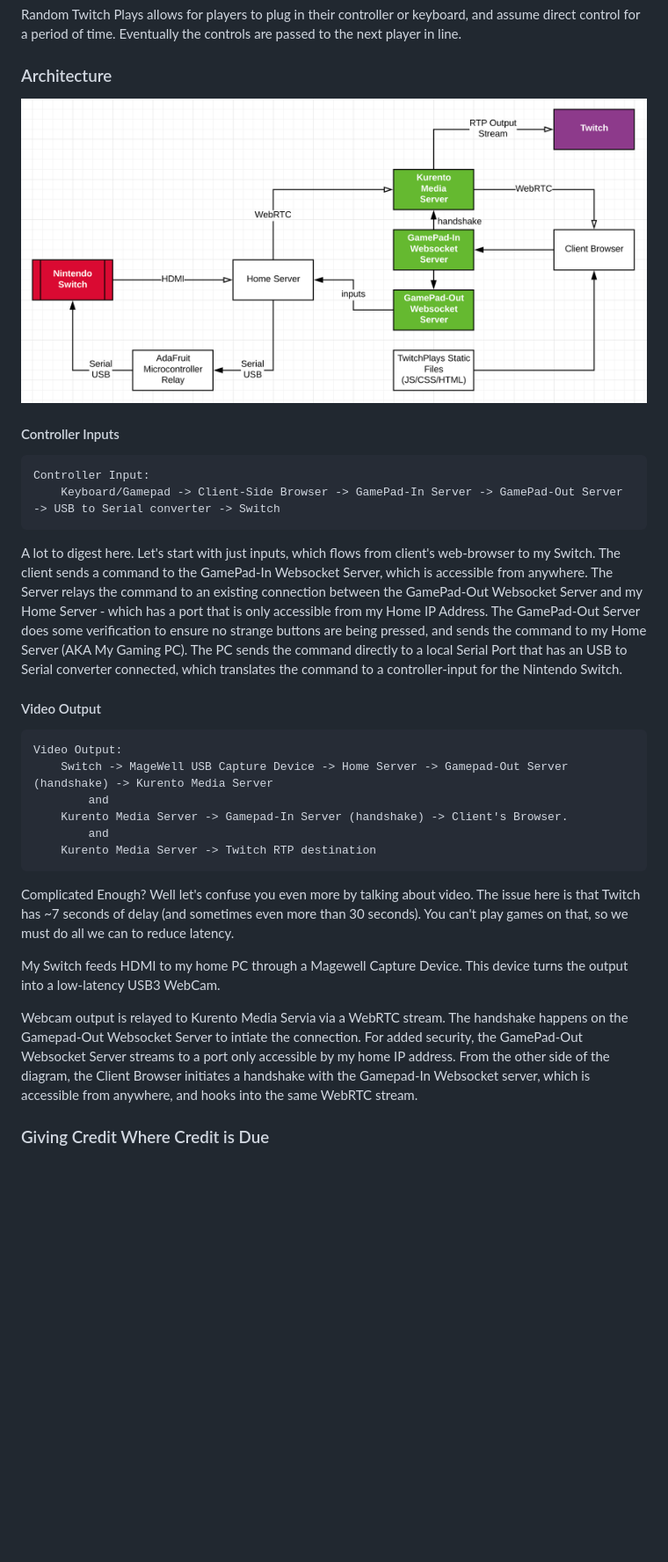
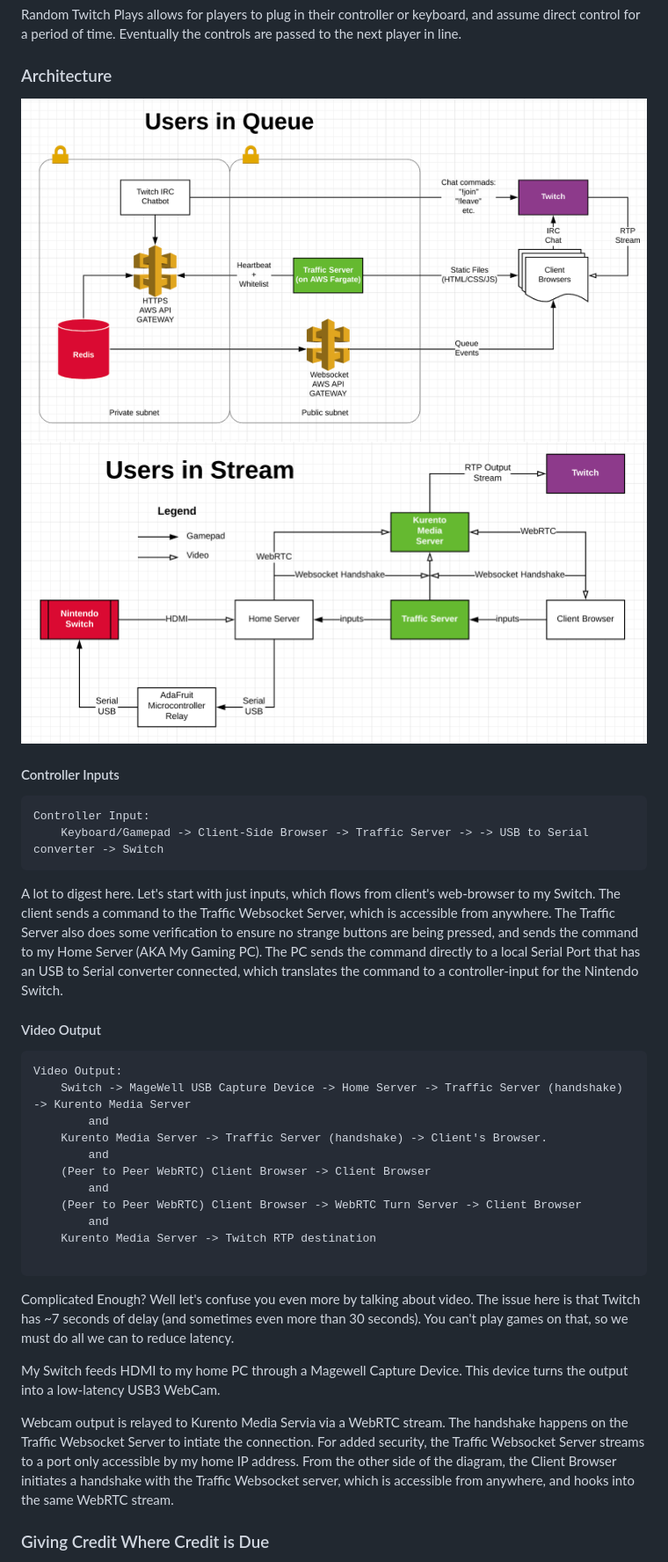
Before and after one commit to TheLastSultan/TwitchPlaysMyNintentdoSwitch, a Markdown page: README.md, the part around the change. Shown: that part at 88% size. GitHub-like rendering; pictures changed too: architecture-queue.png (added), architecture-stream.png (added), architecture.png (deleted); blank space fills up the shorter version.

````diff
--- a/README.md
+++ b/README.md
@@ -20,30 +20,35 @@ Random Twitch Plays allows for players to plug in their controller or keyboard,
 direct control for a period of time. Eventually the controls are passed to the next player in line.
 
 ### Architecture
-![architecture](architecture.png)
+![architecture](./architecture-queue.png)
+![architecture](architecture-stream.png)
 
 #### Controller Inputs
 ```text
 Controller Input:
-    Keyboard/Gamepad -> Client-Side Browser -> GamePad-In Server -> GamePad-Out Server -> USB to Serial converter -> Switch
+    Keyboard/Gamepad -> Client-Side Browser -> Traffic Server -> -> USB to Serial converter -> Switch
 ```
 
 A lot to digest here. Let's start with just inputs, which flows from client's web-browser to my Switch. The client sends
-a command to the GamePad-In Websocket Server, which is accessible from anywhere. The Server relays the command to an
-existing connection between the GamePad-Out Websocket Server and my Home Server - which has a port that is only
-accessible from my Home IP Address. The GamePad-Out Server does some verification to ensure no strange buttons
-are being pressed, and sends the command to my Home Server (AKA My Gaming PC). The PC sends the command directly to a
+a command to the Traffic Websocket Server, which is accessible from anywhere.
+The Traffic Server also does some verification to ensure no strange buttons are being pressed, and sends the command to
+my Home Server (AKA My Gaming PC). The PC sends the command directly to a
 local Serial Port that has an USB to Serial converter connected, which translates the command to a controller-input for
 the Nintendo Switch.
 
 #### Video Output
 ```text
 Video Output:
-    Switch -> MageWell USB Capture Device -> Home Server -> Gamepad-Out Server (handshake) -> Kurento Media Server
+    Switch -> MageWell USB Capture Device -> Home Server -> Traffic Server (handshake) -> Kurento Media Server
         and
-    Kurento Media Server -> Gamepad-In Server (handshake) -> Client's Browser.
+    Kurento Media Server -> Traffic Server (handshake) -> Client's Browser.
+        and
+    (Peer to Peer WebRTC) Client Browser -> Client Browser
+        and
+    (Peer to Peer WebRTC) Client Browser -> WebRTC Turn Server -> Client Browser
         and
     Kurento Media Server -> Twitch RTP destination
+
 ```
 Complicated Enough? Well let's confuse you even more by talking about video.
 The issue here is that Twitch has ~7 seconds of delay (and sometimes even more than 30 seconds). You can't play games on
@@ -52,9 +57,9 @@ that, so we must do all we can to reduce latency.
 My Switch feeds HDMI to my home PC through a Magewell Capture Device. This device turns the output into a
 low-latency USB3 WebCam.
 
-Webcam output is relayed to Kurento Media Servia via a WebRTC stream. The handshake happens on the Gamepad-Out Websocket
-Server to intiate the connection. For added security, the GamePad-Out Websocket Server streams to a port only accessible
-by my home IP address. From the other side of the diagram, the Client Browser initiates a handshake with the Gamepad-In
+Webcam output is relayed to Kurento Media Servia via a WebRTC stream. The handshake happens on the Traffic Websocket
+Server to intiate the connection. For added security, the Traffic Websocket Server streams to a port only accessible
+by my home IP address. From the other side of the diagram, the Client Browser initiates a handshake with the Traffic
 Websocket server, which is accessible from anywhere, and hooks into the same WebRTC stream.
 
 
````
